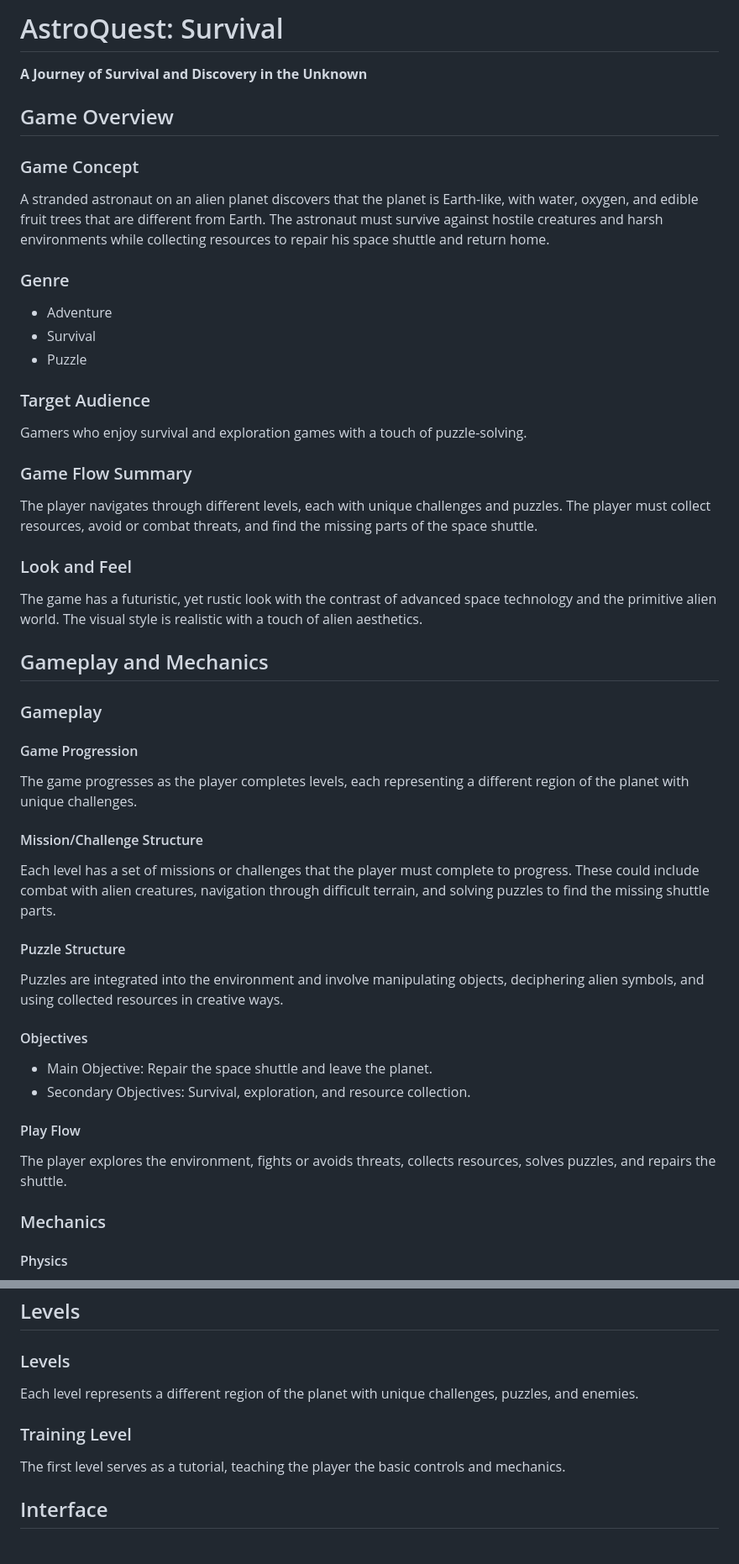
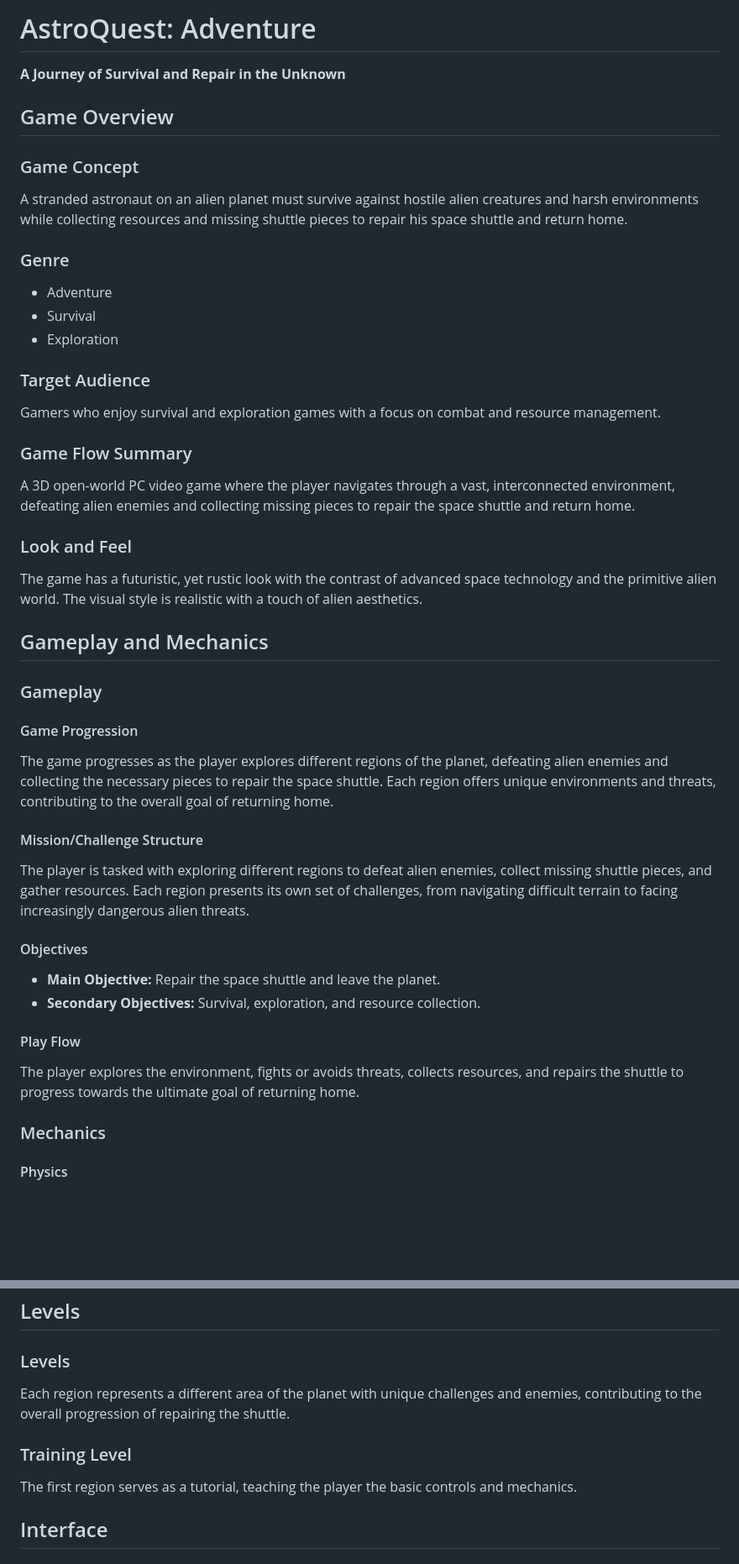
Before and after one commit to hqsuoamra/AstroQuest_Survival, a Markdown page: README.md, 2 parts joined by grey strips. Shown at 84% size. GitHub-like rendering; blank space fills up the shorter version.

```diff
--- a/README.md
+++ b/README.md
@@ -1,21 +1,21 @@
-# AstroQuest: Survival
-**A Journey of Survival and Discovery in the Unknown**
+# AstroQuest: Adventure
+**A Journey of Survival and Repair in the Unknown**
 
 ## Game Overview
 
 ### Game Concept
-A stranded astronaut on an alien planet discovers that the planet is Earth-like, with water, oxygen, and edible fruit trees that are different from Earth. The astronaut must survive against hostile creatures and harsh environments while collecting resources to repair his space shuttle and return home.
+A stranded astronaut on an alien planet must survive against hostile alien creatures and harsh environments while collecting resources and missing shuttle pieces to repair his space shuttle and return home.
 
 ### Genre
 - Adventure
 - Survival
-- Puzzle
+- Exploration
 
 ### Target Audience
-Gamers who enjoy survival and exploration games with a touch of puzzle-solving.
+Gamers who enjoy survival and exploration games with a focus on combat and resource management.
 
 ### Game Flow Summary
-The player navigates through different levels, each with unique challenges and puzzles. The player must collect resources, avoid or combat threats, and find the missing parts of the space shuttle.
+A 3D open-world PC video game where the player navigates through a vast, interconnected environment, defeating alien enemies and collecting missing pieces to repair the space shuttle and return home.
 
 ### Look and Feel
 The game has a futuristic, yet rustic look with the contrast of advanced space technology and the primitive alien world. The visual style is realistic with a touch of alien aesthetics.
@@ -25,20 +25,17 @@ The game has a futuristic, yet rustic look with the contrast of advanced space t
 ### Gameplay
 
 #### Game Progression
-The game progresses as the player completes levels, each representing a different region of the planet with unique challenges.
+The game progresses as the player explores different regions of the planet, defeating alien enemies and collecting the necessary pieces to repair the space shuttle. Each region offers unique environments and threats, contributing to the overall goal of returning home.
 
 #### Mission/Challenge Structure
-Each level has a set of missions or challenges that the player must complete to progress. These could include combat with alien creatures, navigation through difficult terrain, and solving puzzles to find the missing shuttle parts.
-
-#### Puzzle Structure
-Puzzles are integrated into the environment and involve manipulating objects, deciphering alien symbols, and using collected resources in creative ways.
+The player is tasked with exploring different regions to defeat alien enemies, collect missing shuttle pieces, and gather resources. Each region presents its own set of challenges, from navigating difficult terrain to facing increasingly dangerous alien threats.
 
 #### Objectives
-- Main Objective: Repair the space shuttle and leave the planet.
-- Secondary Objectives: Survival, exploration, and resource collection.
+- **Main Objective:** Repair the space shuttle and leave the planet.
+- **Secondary Objectives:** Survival, exploration, and resource collection.
 
 #### Play Flow
-The player explores the environment, fights or avoids threats, collects resources, solves puzzles, and repairs the shuttle.
+The player explores the environment, fights or avoids threats, collects resources, and repairs the shuttle to progress towards the ultimate goal of returning home.
 
 ### Mechanics
 
@@ -87,10 +84,10 @@ The main character is the astronaut, a skilled and resourceful explorer. The pla
 ## Levels
 
 ### Levels
-Each level represents a different region of the planet with unique challenges, puzzles, and enemies.
+Each region represents a different area of the planet with unique challenges and enemies, contributing to the overall progression of repairing the shuttle.
 
 ### Training Level
-The first level serves as a tutorial, teaching the player the basic controls and mechanics.
+The first region serves as a tutorial, teaching the player the basic controls and mechanics.
 
 ## Interface
 
```
Also changed, not shown: other parts of README.md (+6 -6 lines).
